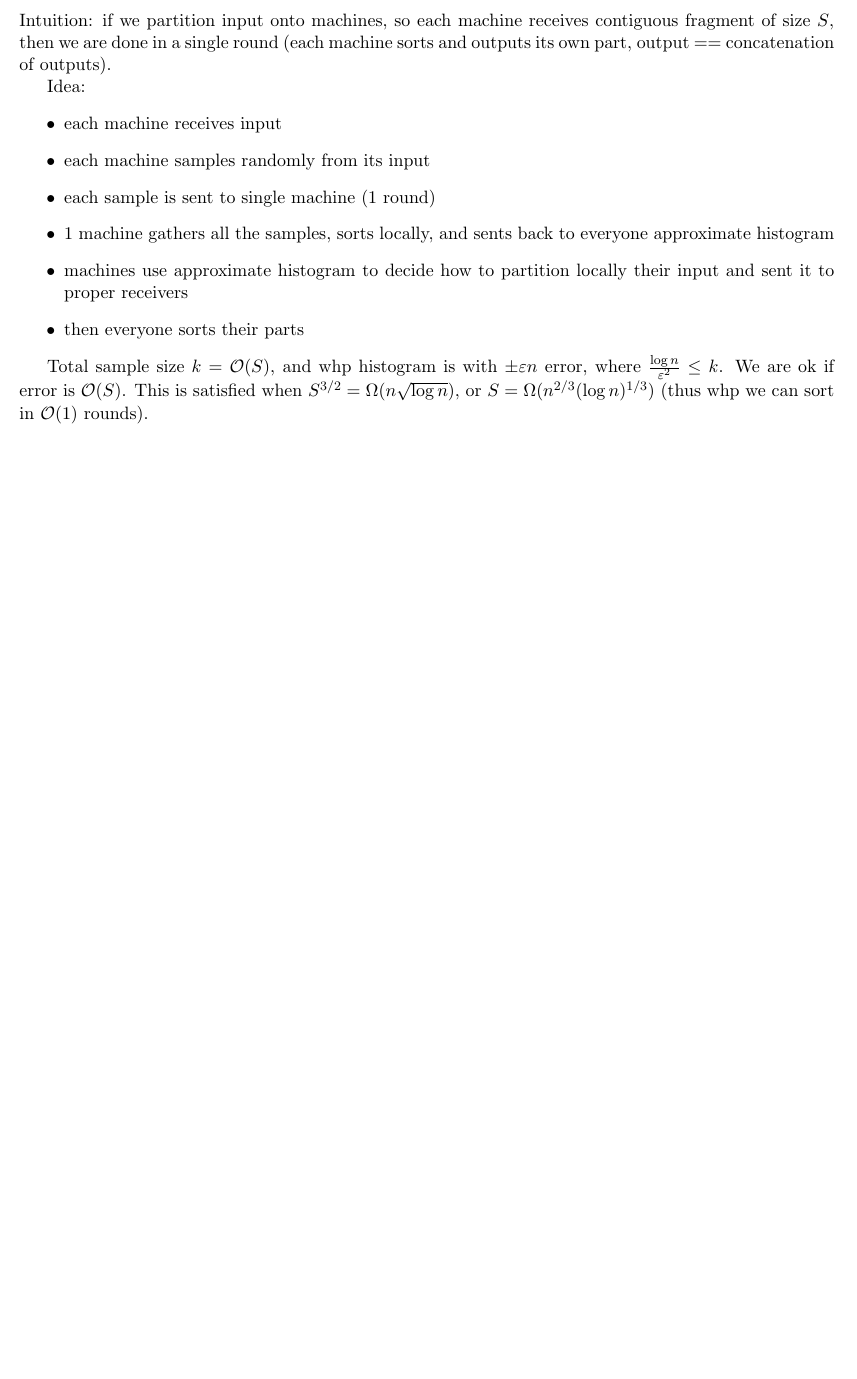
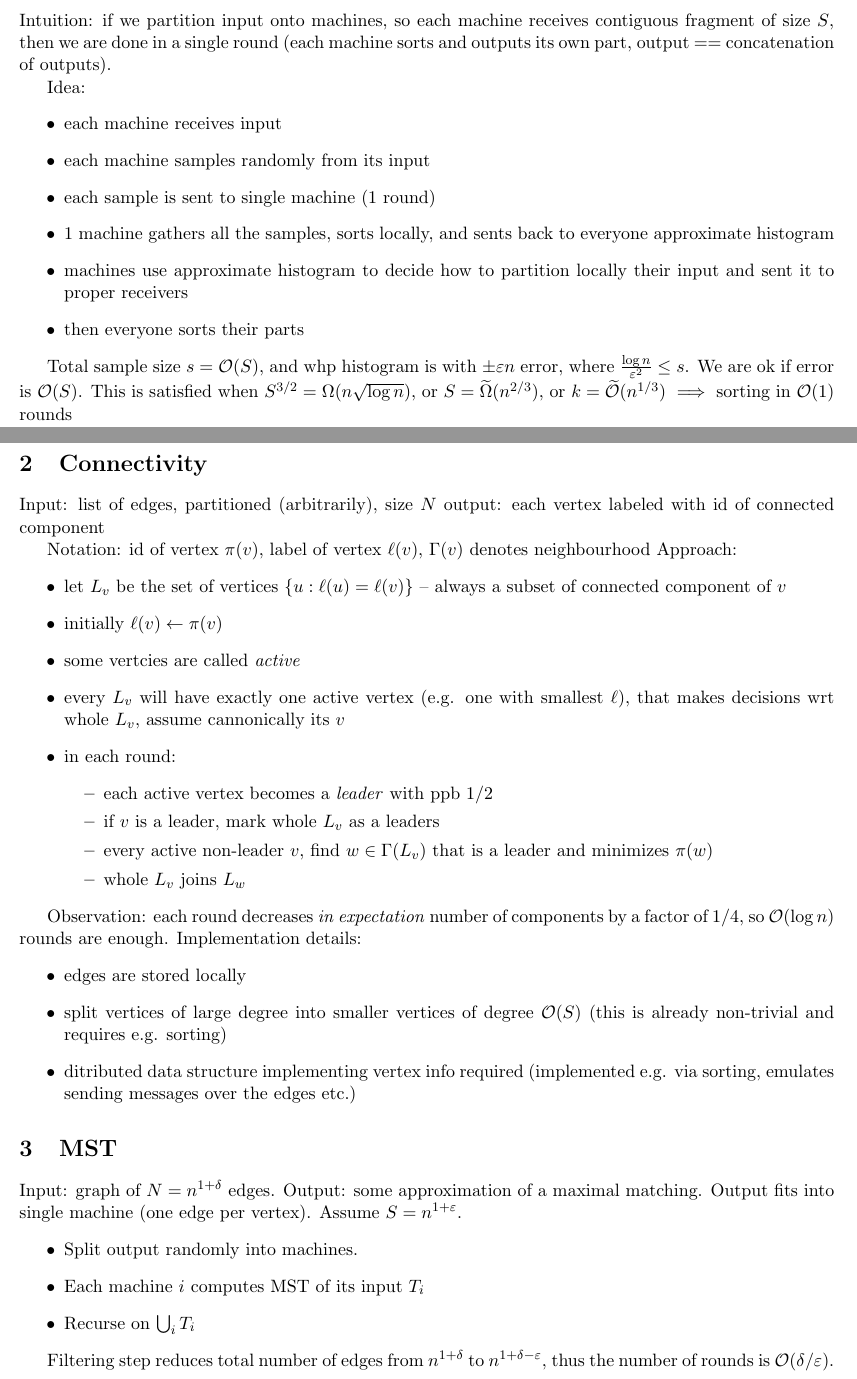
Before and after one commit to izulin/uwrbigdata, a LaTeX document (sources/lecture13.tex): part of the page before the commit and two parts of pages 1 and 2 of 4 after it, the two joined at a grey line, cut so that both start at the same text, the shorter picture padded with empty space. Compiled offline with pdfLaTeX.

Commit message:
MPC lecture

```diff
--- a/sources/lecture13.tex
+++ b/sources/lecture13.tex
@@ -77,4 +77,43 @@ Idea:
 \item then everyone sorts their parts
 \end{itemize}
 
-Total sample size $k = \bigo(S)$, and whp histogram is with $\pm \varepsilon n$ error, where $\frac{\log n}{\varepsilon^2} \le k$. We are ok if error is $\bigo(S)$. This is satisfied when $S^{3/2} = \Omega(n \sqrt{\log n})$, or $S = \Omega(n^{2/3} (\log n)^{1/3})$ (thus whp we can sort in $\bigo(1)$ rounds).
+Total sample size $s = \bigo(S)$, and whp histogram is with $\pm \varepsilon n$ error, where $\frac{\log n}{\varepsilon^2} \le s$. We are ok if error is $\bigo(S)$. This is satisfied when $S^{3/2} = \Omega(n \sqrt{\log n})$, or $S = \widetilde\Omega(n^{2/3})$, or $k = \widetilde\bigo(n^{1/3})$ $\implies$ sorting in $\bigo(1)$ rounds
+
+
+\section{Connectivity}
+Input: list of edges, partitioned (arbitrarily), size $N$
+output: each vertex labeled with id of connected component
+
+Notation: id of vertex $\pi(v)$, label of vertex $\ell(v)$, $\Gamma(v)$ denotes neighbourhood
+Approach:
+\begin{itemize}
+\item let $L_v$ be the set of vertices $\{u : \ell(u) = \ell(v)\}$ -- always a subset of connected component of $v$
+\item initially $\ell(v) \gets \pi(v)$
+\item some vertcies are called \emph{active}
+\item every $L_v$ will have exactly one active vertex (e.g. one with smallest $\ell$), that makes decisions wrt whole $L_v$, assume cannonically its $v$
+\item in each round:
+\begin{itemize}
+\item each active vertex becomes a \emph{leader} with ppb $1/2$
+\item if $v$ is a leader, mark whole $L_v$ as a leaders
+\item every active non-leader $v$, find $w \in \Gamma(L_v)$ that is a leader and minimizes $\pi(w)$
+\item whole $L_v$ joins $L_w$
+\end{itemize}
+\end{itemize}
+
+Observation: each round decreases \emph{in expectation} number of components by a factor of $1/4$, so $\bigo(\log n)$ rounds are enough. Implementation details:
+\begin{itemize}
+\item edges are stored locally
+\item split vertices of large degree into smaller vertices of degree $\bigo(S)$ (this is already non-trivial and requires e.g. sorting)
+\item ditributed data structure implementing vertex info required (implemented e.g. via sorting, emulates sending messages over the edges etc.)
+\end{itemize}
+
+
+\section{MST}
+Input: graph of $N = n^{1+\delta}$ edges. Output: some approximation of a maximal matching. Output fits into single machine (one edge per vertex). Assume $S = n^{1+\varepsilon}$.
+\begin{itemize}
+\item Split output randomly into machines.
+\item Each machine $i$ computes MST of its input $T_i$
+\item Recurse on $\bigcup_i T_i$
+\end{itemize}
+
+Filtering step reduces total number of edges from $n^{1+\delta}$ to $n^{1+\delta-\varepsilon}$, thus the number of rounds is $\bigo(\delta/\varepsilon)$.
@@ -80,0 +129 @@ Total sample size $k = \bigo(S)$, and whp histogram is with $\pm \varepsilon n$
+\item Return $M \cup M'$.
```
Also changed, not shown: lectures/lecture13.pdf, sources/lecture13.tex (56 more changed lines).
